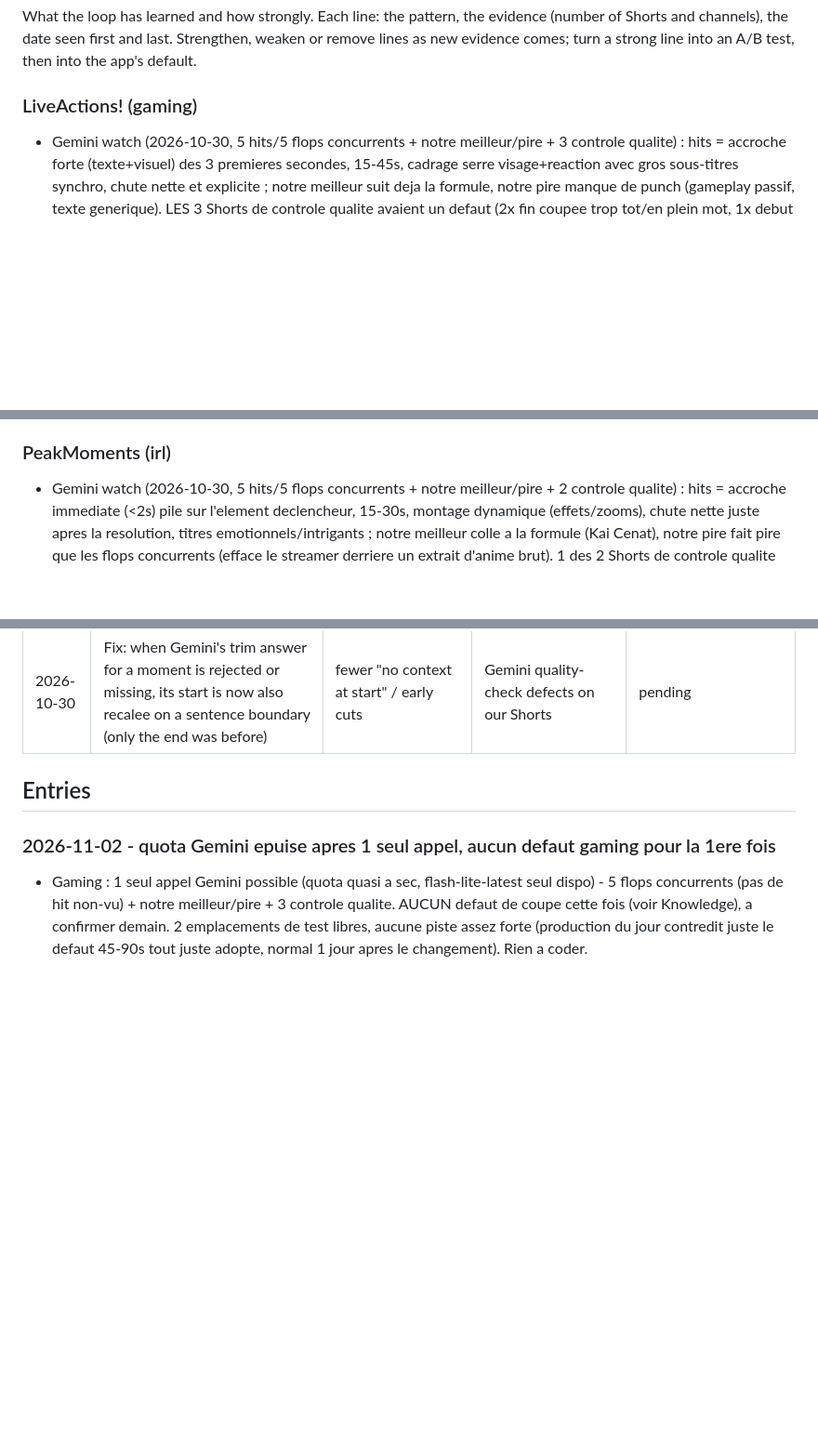
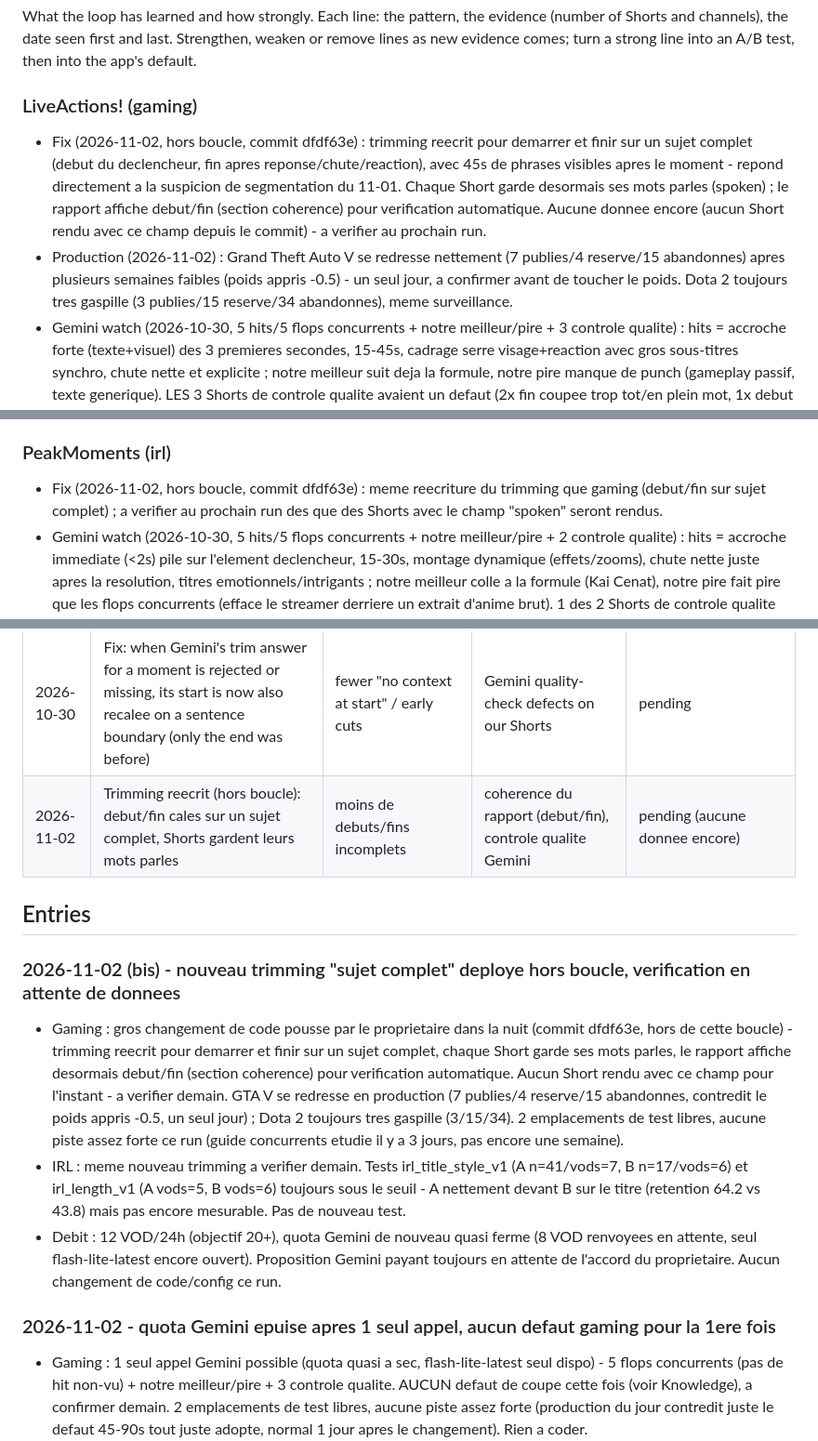
Before and after one commit to Aymeric05/automatiseur, a Markdown page: docs/optimization_journal.md, 3 parts joined by grey strips. Shown at 93% size. Drawn GitHub-style; blank space fills up the shorter version.

Commit message:
docs: optimization journal entry for 2026-11-02 (bis), new subject-complete trimming noted, GTA V recovery
Co-Authored-By: Claude Opus 5.5 <noreply@anthropic.com>

```diff
--- a/docs/optimization_journal.md
+++ b/docs/optimization_journal.md
@@ -33,6 +33,16 @@ Shorts and channels), the date seen first and last. Strengthen, weaken or remove
 evidence comes; turn a strong line into an A/B test, then into the app's default.
 
 ### LiveActions! (gaming)
+- Fix (2026-11-02, hors boucle, commit dfdf63e) : trimming reecrit pour demarrer et finir sur un
+  sujet complet (debut du declencheur, fin apres reponse/chute/reaction), avec 45s de phrases
+  visibles apres le moment - repond directement a la suspicion de segmentation du 11-01. Chaque
+  Short garde desormais ses mots parles (spoken) ; le rapport affiche debut/fin (section
+  coherence) pour verification automatique. Aucune donnee encore (aucun Short rendu avec ce champ
+  depuis le commit) - a verifier au prochain run.
+- Production (2026-11-02) : Grand Theft Auto V se redresse nettement (7 publies/4 reserve/15
+  abandonnes) apres plusieurs semaines faibles (poids appris -0.5) - un seul jour, a confirmer
+  avant de toucher le poids. Dota 2 toujours tres gaspille (3 publies/15 reserve/34 abandonnes),
+  meme surveillance.
 - Gemini watch (2026-10-30, 5 hits/5 flops concurrents + notre meilleur/pire + 3 controle qualite) :
   hits = accroche forte (texte+visuel) des 3 premieres secondes, 15-45s, cadrage serre
   visage+reaction avec gros sous-titres synchro, chute nette et explicite ; notre meilleur suit
@@ -112,6 +122,9 @@ evidence comes; turn a strong line into an A/B test, then into the app's default
   pipeline suivent encore l'ancien reglage), pas une preuve independante, a resurveiller demain.
 
 ### PeakMoments (irl)
+- Fix (2026-11-02, hors boucle, commit dfdf63e) : meme reecriture du trimming que gaming
+  (debut/fin sur sujet complet) ; a verifier au prochain run des que des Shorts avec le champ
+  "spoken" seront rendus.
 - Gemini watch (2026-10-30, 5 hits/5 flops concurrents + notre meilleur/pire + 2 controle qualite) :
   hits = accroche immediate (<2s) pile sur l'element declencheur, 15-30s, montage dynamique
   (effets/zooms), chute nette juste apres la resolution, titres emotionnels/intrigants ; notre
@@ -202,8 +215,25 @@ ones, and moves them to the entries.
 | 2026-10-26 | Fix: a failed Gemini trim call (quota/network) still snaps every moment's end to a sentence boundary, instead of keeping the raw un-snapped end | fewer mid-word/mid-sentence cuts | Gemini quality-check defects on our Shorts | pending |
 | 2026-10-26 | Fix: a partial trim (end only, no start) no longer crashes the whole VOD (missing "start" key) | fewer VOD retries/losses | "erreur inattendue" / KeyError in the log | pending |
 | 2026-10-30 | Fix: when Gemini's trim answer for a moment is rejected or missing, its start is now also recalee on a sentence boundary (only the end was before) | fewer "no context at start" / early cuts | Gemini quality-check defects on our Shorts | pending |
+| 2026-11-02 | Trimming reecrit (hors boucle): debut/fin cales sur un sujet complet, Shorts gardent leurs mots parles | moins de debuts/fins incomplets | coherence du rapport (debut/fin), controle qualite Gemini | pending (aucune donnee encore) |
 
 ## Entries
+
+### 2026-11-02 (bis) - nouveau trimming "sujet complet" deploye hors boucle, verification en attente de donnees
+
+- Gaming : gros changement de code pousse par le proprietaire dans la nuit (commit dfdf63e, hors
+  de cette boucle) - trimming reecrit pour demarrer et finir sur un sujet complet, chaque Short
+  garde ses mots parles, le rapport affiche desormais debut/fin (section coherence) pour
+  verification automatique. Aucun Short rendu avec ce champ pour l'instant - a verifier demain.
+  GTA V se redresse en production (7 publies/4 reserve/15 abandonnes, contredit le poids appris
+  -0.5, un seul jour) ; Dota 2 toujours tres gaspille (3/15/34). 2 emplacements de test libres,
+  aucune piste assez forte ce run (guide concurrents etudie il y a 3 jours, pas encore une semaine).
+- IRL : meme nouveau trimming a verifier demain. Tests irl_title_style_v1 (A n=41/vods=7, B
+  n=17/vods=6) et irl_length_v1 (A vods=5, B vods=6) toujours sous le seuil - A nettement devant B
+  sur le titre (retention 64.2 vs 43.8) mais pas encore mesurable. Pas de nouveau test.
+- Debit : 12 VOD/24h (objectif 20+), quota Gemini de nouveau quasi ferme (8 VOD renvoyees en
+  attente, seul flash-lite-latest encore ouvert). Proposition Gemini payant toujours en attente de
+  l'accord du proprietaire. Aucun changement de code/config ce run.
 
 ### 2026-11-02 - quota Gemini epuise apres 1 seul appel, aucun defaut gaming pour la 1ere fois
 
```
